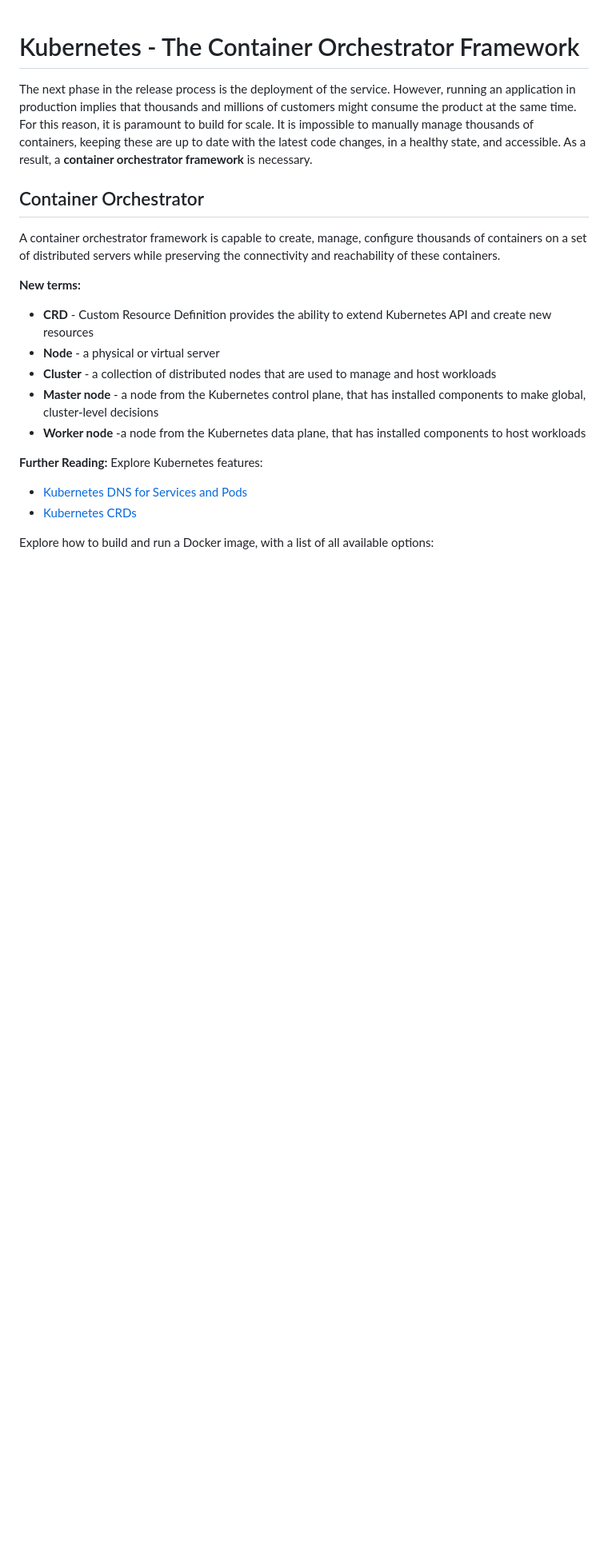
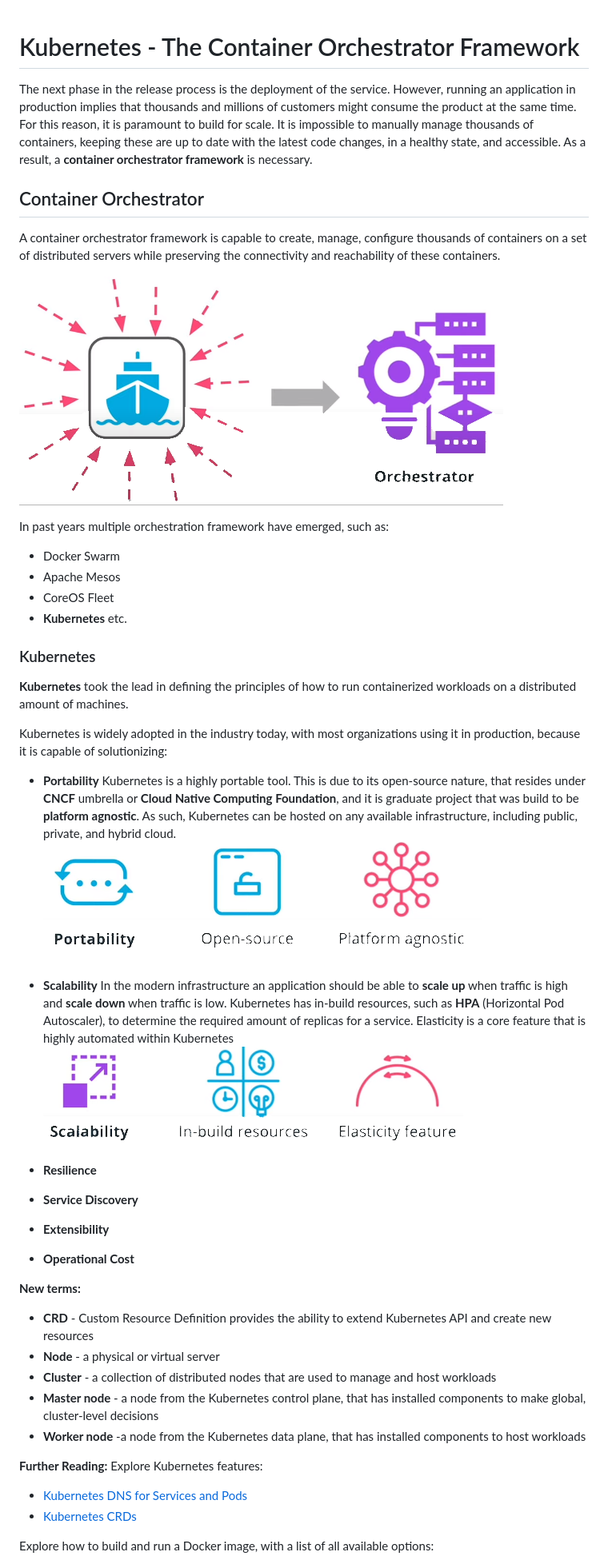
Before and after one commit to MalickArsalan/Cloud_Native_Foundation, a Markdown page: 3. Container Orchestration wit Kubernetes/9. Kubernetes - The Container Orchestrator Framework.md, the part around the change. Shown: that part at 80% size. Drawn GitHub-style; pictures changed too: 3. Container Orchestration wit Kubernetes/9.1.ContainerOrchestrator.png (added), 3. Container Orchestration wit Kubernetes/9.2.Portability.png (added), 3. Container Orchestration wit Kubernetes/9.3.Scalability.png (added); blank space fills up the shorter version.

Commit message:
Lesson is still in progress

```diff
--- a/3. Container Orchestration wit Kubernetes/9. Kubernetes - The Container Orchestrator Framework.md
+++ b/3. Container Orchestration wit Kubernetes/9. Kubernetes - The Container Orchestrator Framework.md
@@ -5,6 +5,33 @@ The next phase in the release process is the deployment of the service. However,
 ## Container Orchestrator
 
 A container orchestrator framework is capable to create, manage, configure thousands of containers on a set of distributed servers while preserving the connectivity and reachability of these containers.
+
+![Container Orchestrator](9.1.ContainerOrchestrator.png)
+
+In past years multiple orchestration framework have emerged, such as:
+
+* Docker Swarm
+* Apache Mesos
+* CoreOS Fleet
+* **Kubernetes** etc.
+
+### Kubernetes
+
+ **Kubernetes** took the lead in defining the principles of how to run containerized workloads on a distributed amount of machines.
+
+ Kubernetes is widely adopted in the industry today, with most organizations using it in production, because it is capable of solutionizing:
+
+* **Portability**
+Kubernetes is a highly portable tool. This is due to its open-source nature, that resides under **CNCF** umbrella or **Cloud Native Computing Foundation**, and it is graduate project that was build to be **platform agnostic**.  As such, Kubernetes can be hosted on any available infrastructure, including public, private, and hybrid cloud.
+![Portability](9.2.Portability.png)
+* **Scalability**
+In the modern infrastructure an application should be able to **scale up** when traffic is high and **scale down** when traffic is low.  Kubernetes has in-build resources, such as **HPA** (Horizontal Pod Autoscaler), to determine the required amount of replicas for a service. Elasticity is a core feature that is highly automated within Kubernetes
+![Scalability](9.3.Scalability.png)
+* **Resilience**
+
+* **Service Discovery**
+* **Extensibility**
+* **Operational Cost**
 
 **New terms:**
 
```
Also changed, not shown: 2. Architecture Consideration for Cloud Native Applications/11. Endpoints for Application Status and Logging/README.md (line endings or trailing spaces), 3. Container Orchestration wit Kubernetes/1. Introduction.md (line endings or trailing spaces), 4 other files.
